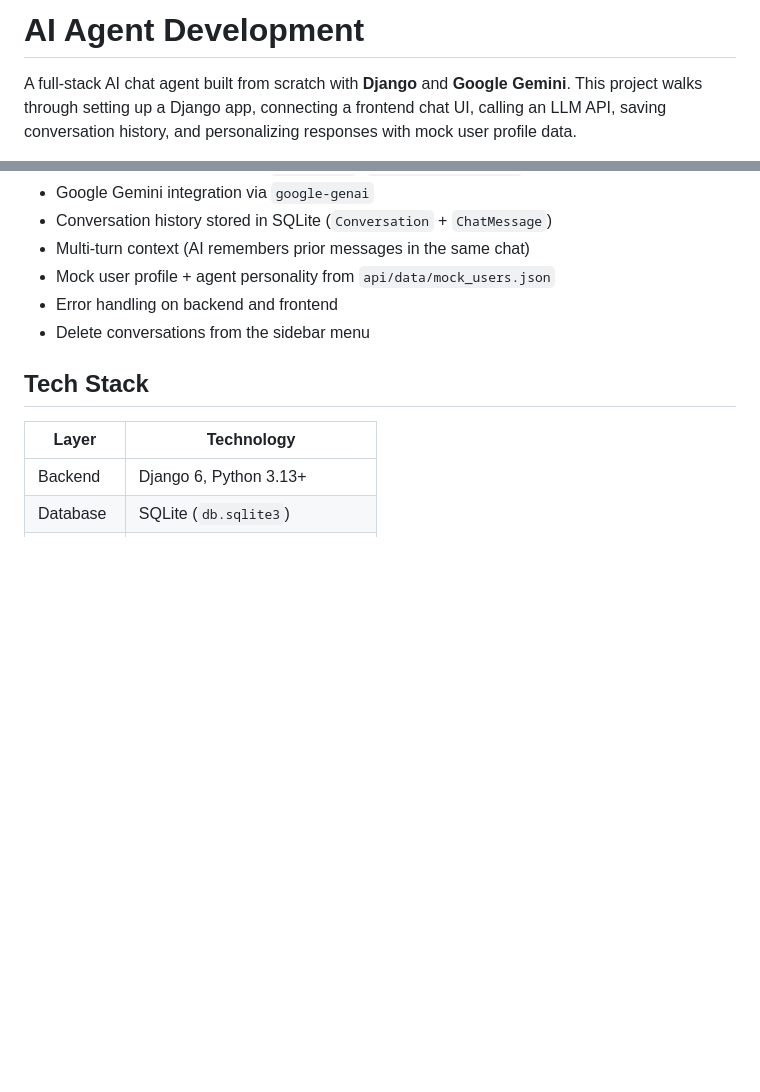
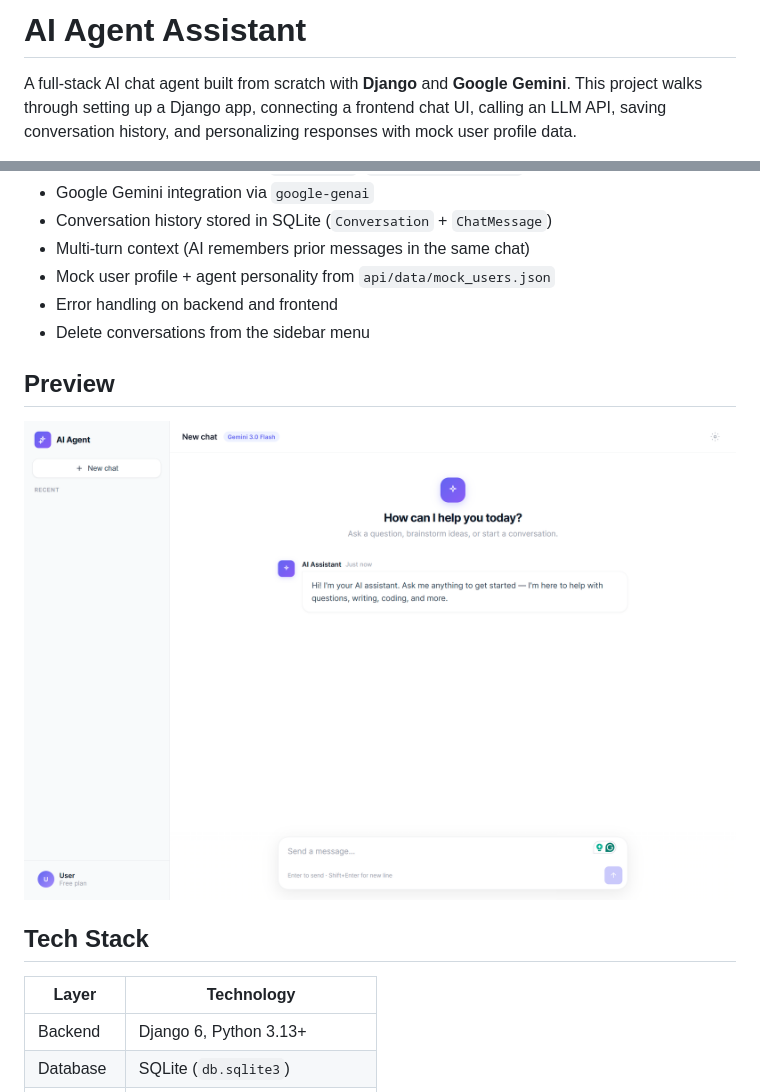
Before and after one commit to XiyuanWu/AI_Agent_Development, a Markdown page: README.md, 2 parts joined by grey strips. Drawn GitHub-style; pictures changed too: Preview.png (added); blank space fills up the shorter version.

```diff
--- a/README.md
+++ b/README.md
@@ -1,4 +1,4 @@
-# AI Agent Development
+# AI Agent Assistant
 
 A full-stack AI chat agent built from scratch with **Django** and **Google Gemini**. This project walks through setting up a Django app, connecting a frontend chat UI, calling an LLM API, saving conversation history, and personalizing responses with mock user profile data.
 
@@ -16,6 +16,9 @@ Live demo flow: open `/chat/`, send messages, switch conversations in the sideba
 - Error handling on backend and frontend
 - Delete conversations from the sidebar menu
 
+## Preview
+
+![Preview](./Preview.png)
 
 ## Tech Stack
 
```
Also changed, not shown: 1 other file.
